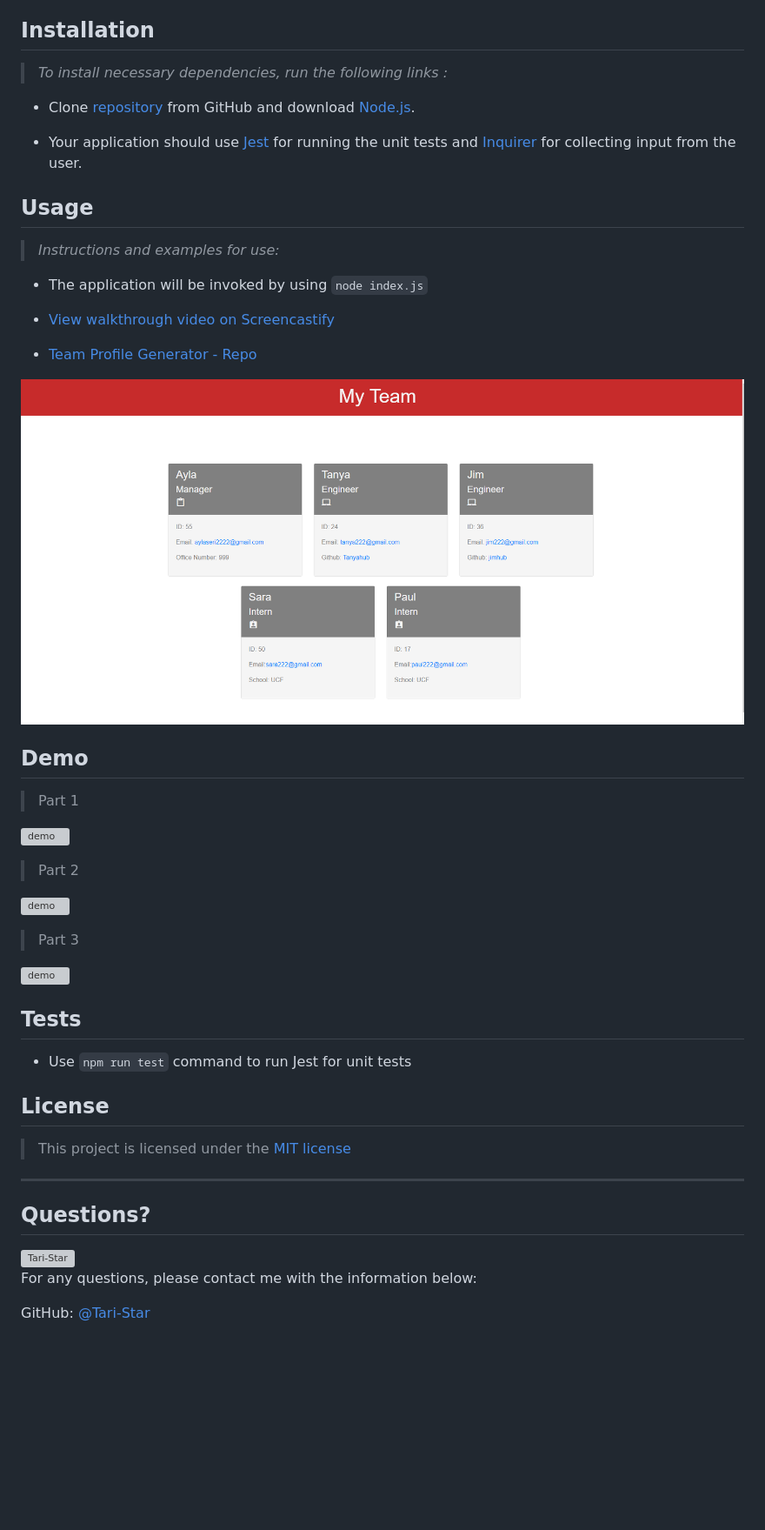
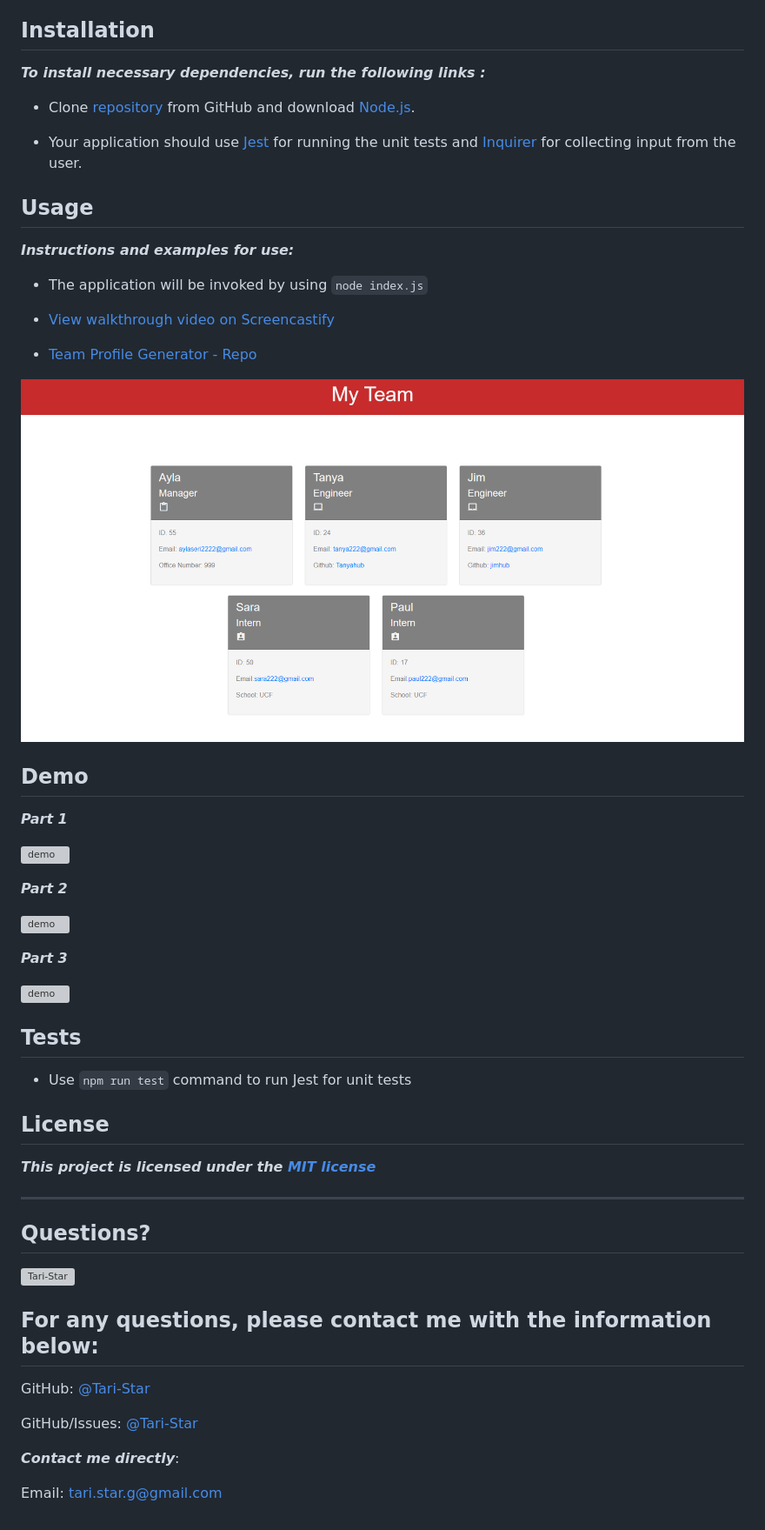
Before and after one commit to Tari-Star/Challenge10-TeamProfile, a Markdown page: README.md, the part around the change. Shown: that part at 87% size. Drawn GitHub-style; pictures changed too: assets/images/c10.png; blank space fills up the shorter version; grey boxes are pictures that could not be loaded.

Commit message:
update image

```diff
--- a/README.md
+++ b/README.md
@@ -26,7 +26,7 @@
   ## Installation
 
 
-  >*To install necessary dependencies, run the following links :*
+  ***To install necessary dependencies, run the following links :***
 
  * Clone [repository](https://github.com/Tari-Star/Challenge10-TeamProfile.git) from GitHub and download [Node.js](https://nodejs.org/en/).
 
@@ -36,7 +36,7 @@
   ## Usage
 
 
-  > *Instructions and examples for use:*
+  ***Instructions and examples for use:***
 
   * The application will be invoked by using  `node index.js`
 
@@ -50,15 +50,15 @@
 
   ## Demo
 
-  > Part 1
+  ***Part 1***
 
   ![demo](./assets/images/c10-part-1.gif)
 
-  > Part 2
+  ***Part 2***
 
   ![demo](./assets/images/c10-part-2.gif)
 
-  > Part 3
+  ***Part 3***
 
   ![demo](./assets/images/c10-part-3.gif)
 
@@ -70,17 +70,23 @@
   ## License
 
 
-  > This project is licensed under the [MIT license](https://choosealicense.com/licenses/mit)
+  ***This project is licensed under the [MIT license](https://choosealicense.com/licenses/mit)***
 
-
-
-   ---
+ ---
 
   ## Questions?
 
 
   <img src="https://avatars.githubusercontent.com/u/89365355?v=4" alt="Tari-Star" width="40%" />
 
+
   For any questions, please contact me with the information below:
+  ---
 
   GitHub: [@Tari-Star](https://api.github.com/users/Tari-Star)
+
+  GitHub/Issues: [@Tari-Star](https://github.com/Tari-Star/Challenge10-TeamProfile/issues)
+
+ ***Contact me directly***:
+
+ Email: [tari.star.g@gmail.com](mailto:tari.star.g@gmail.com)
```
